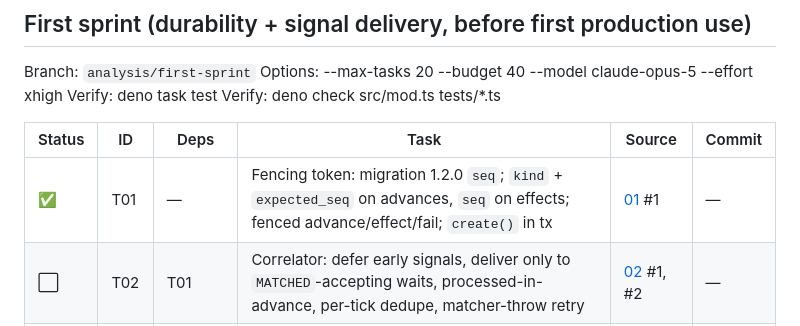
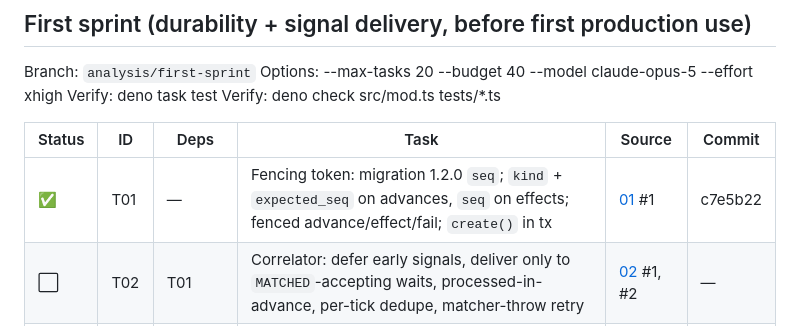
Before and after one commit to marianmeres/workflow, a Markdown page: docs/analysis/PROGRESS.md, the part around the change. Rendered like a GitHub page.

Commit message:
sprint: record commit hashes (T01)

```diff
--- a/docs/analysis/PROGRESS.md
+++ b/docs/analysis/PROGRESS.md
@@ -21,7 +21,7 @@ Verify: deno check src/mod.ts tests/*.ts
 
 | Status | ID  | Deps            | Task                                                                                                                                      | Source                           | Commit |
 | ------ | --- | --------------- | ----------------------------------------------------------------------------------------------------------------------------------------- | -------------------------------- | ------ |
-| ✅     | T01 | —               | Fencing token: migration 1.2.0 `seq`; `kind` + `expected_seq` on advances, `seq` on effects; fenced advance/effect/fail; `create()` in tx | [01](./01-durability.md) #1      | —      |
+| ✅     | T01 | —               | Fencing token: migration 1.2.0 `seq`; `kind` + `expected_seq` on advances, `seq` on effects; fenced advance/effect/fail; `create()` in tx | [01](./01-durability.md) #1      | c7e5b22 |
 | ⬜     | T02 | T01             | Correlator: defer early signals, deliver only to `MATCHED`-accepting waits, processed-in-advance, per-tick dedupe, matcher-throw retry    | [02](./02-correlation.md) #1, #2 | —      |
 | ⬜     | T03 | T01 T02         | Scheduler: read-only TIMEOUT pokes + stale-pending re-poke; delete `claimDueWakeUps`; pending partial index                               | [01](./01-durability.md) #2      | —      |
 | ⬜     | T04 | T01             | Observe `workflow.advance` failures; bounded re-dispatch of `expired` advance/effect jobs; `advanceMaxAttempts`, `redispatchLimit`        | [01](./01-durability.md) #3      | —      |
```
